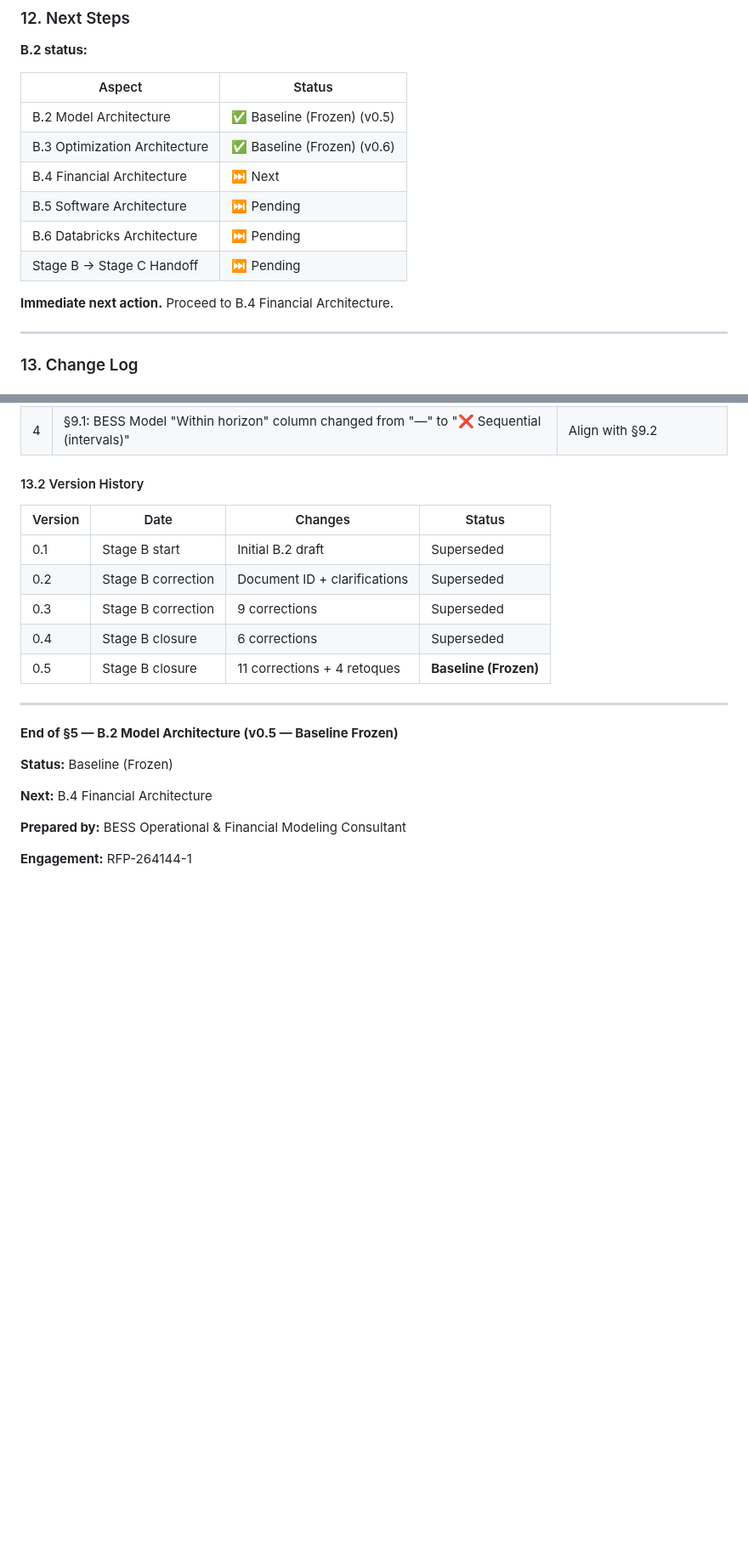
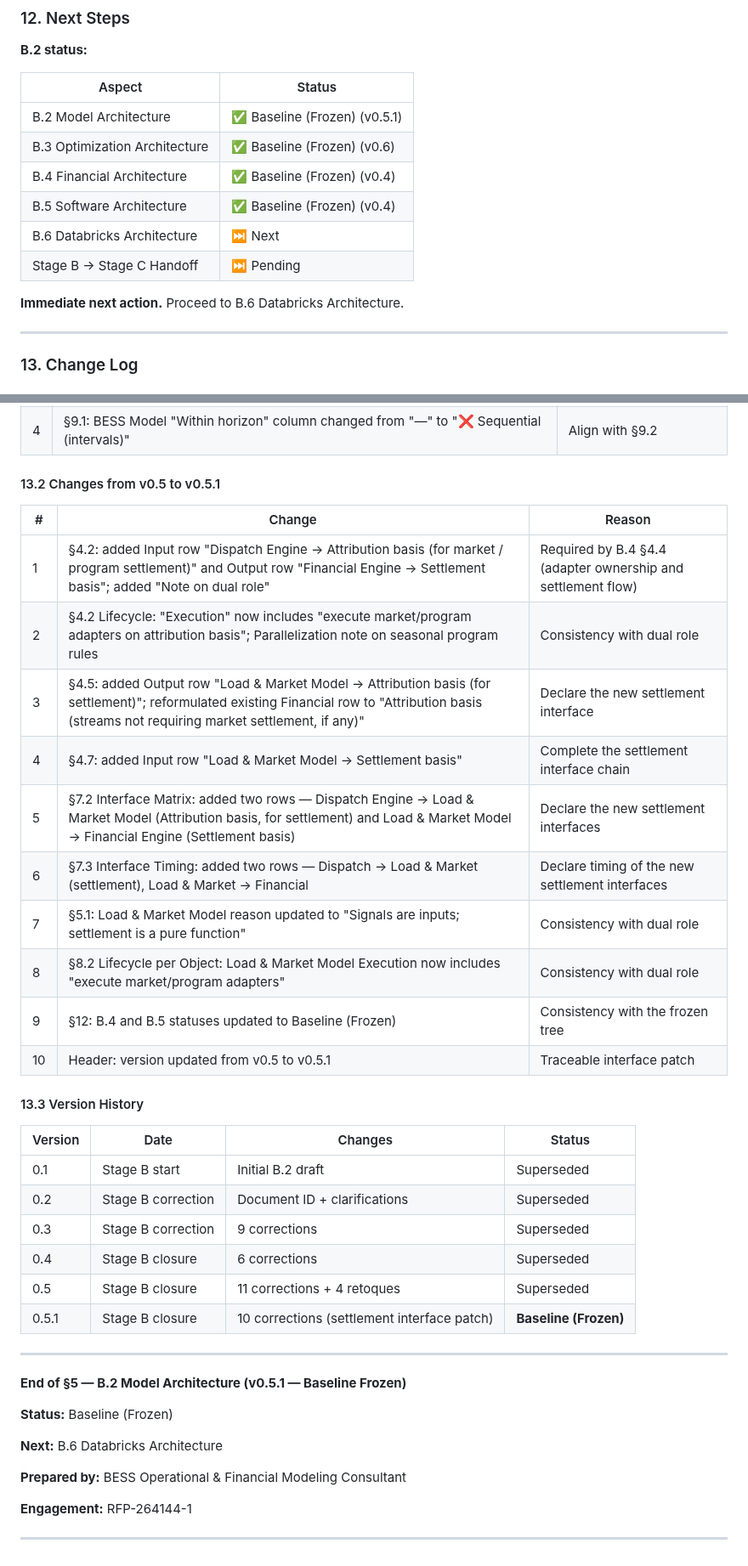
Before and after one commit to danacioDS/EngieBess, a Markdown page: docs/Stage-B-system-architecture/02-model-arch.md, 2 parts joined by grey strips. Shown at 85% size. Drawn GitHub-style; blank space fills up the shorter version.

```diff
--- a/docs/Stage-B-system-architecture/02-model-arch.md
+++ b/docs/Stage-B-system-architecture/02-model-arch.md
@@ -800,14 +807,14 @@ B.2 recognizes the following **logical model types**:
 
 | Aspect | Status |
 |---|---|
-| B.2 Model Architecture | ✅ Baseline (Frozen) (v0.5) |
+| B.2 Model Architecture | ✅ Baseline (Frozen) (v0.5.1) |
 | B.3 Optimization Architecture | ✅ Baseline (Frozen) (v0.6) |
-| B.4 Financial Architecture | ⏭ Next |
-| B.5 Software Architecture | ⏭ Pending |
-| B.6 Databricks Architecture | ⏭ Pending |
+| B.4 Financial Architecture | ✅ Baseline (Frozen) (v0.4) |
+| B.5 Software Architecture | ✅ Baseline (Frozen) (v0.4) |
+| B.6 Databricks Architecture | ⏭ Next |
 | Stage B → Stage C Handoff | ⏭ Pending |
 
-**Immediate next action.** Proceed to B.4 Financial Architecture.
+**Immediate next action.** Proceed to B.6 Databricks Architecture.
 
 ---
 
@@ -822,7 +829,22 @@ B.2 recognizes the following **logical model types**:
 | 3 | §12: B.3 status updated to **Baseline (Frozen) (v0.6)** | Consistency |
 | 4 | §9.1: BESS Model "Within horizon" column changed from "—" to "❌ Sequential (intervals)" | Align with §9.2 |
 
-#### 13.2 Version History
+#### 13.2 Changes from v0.5 to v0.5.1
+
+| # | Change | Reason |
+|---|---|---|
+| 1 | §4.2: added Input row "Dispatch Engine → Attribution basis (for market / program settlement)" and Output row "Financial Engine → Settlement basis"; added "Note on dual role" | Required by B.4 §4.4 (adapter ownership and settlement flow) |
+| 2 | §4.2 Lifecycle: "Execution" now includes "execute market/program adapters on attribution basis"; Parallelization note on seasonal program rules | Consistency with dual role |
+| 3 | §4.5: added Output row "Load & Market Model → Attribution basis (for settlement)"; reformulated existing Financial row to "Attribution basis (streams not requiring market settlement, if any)" | Declare the new settlement interface |
+| 4 | §4.7: added Input row "Load & Market Model → Settlement basis" | Complete the settlement interface chain |
+| 5 | §7.2 Interface Matrix: added two rows — Dispatch Engine → Load & Market Model (Attribution basis, for settlement) and Load & Market Model → Financial Engine (Settlement basis) | Declare the new settlement interfaces |
+| 6 | §7.3 Interface Timing: added two rows — Dispatch → Load & Market (settlement), Load & Market → Financial | Declare timing of the new settlement interfaces |
+| 7 | §5.1: Load & Market Model reason updated to "Signals are inputs; settlement is a pure function" | Consistency with dual role |
+| 8 | §8.2 Lifecycle per Object: Load & Market Model Execution now includes "execute market/program adapters" | Consistency with dual role |
+| 9 | §12: B.4 and B.5 statuses updated to Baseline (Frozen) | Consistency with the frozen tree |
+| 10 | Header: version updated from v0.5 to v0.5.1 | Traceable interface patch |
+
+#### 13.3 Version History
 
 | Version | Date | Changes | Status |
 |---|---|---|---|
@@ -830,16 +852,19 @@ B.2 recognizes the following **logical model types**:
 | 0.2 | Stage B correction | Document ID + clarifications | Superseded |
 | 0.3 | Stage B correction | 9 corrections | Superseded |
 | 0.4 | Stage B closure | 6 corrections | Superseded |
-| 0.5 | Stage B closure | 11 corrections + 4 retoques | **Baseline (Frozen)** |
+| 0.5 | Stage B closure | 11 corrections + 4 retoques | Superseded |
+| 0.5.1 | Stage B closure | 10 corrections (settlement interface patch) | **Baseline (Frozen)** |
 
 ---
 
-**End of §5 — B.2 Model Architecture (v0.5 — Baseline Frozen)**
+**End of §5 — B.2 Model Architecture (v0.5.1 — Baseline Frozen)**
 
 **Status:** Baseline (Frozen)
 
-**Next:** B.4 Financial Architecture
+**Next:** B.6 Databricks Architecture
 
 **Prepared by:** BESS Operational & Financial Modeling Consultant
 
 **Engagement:** RFP-264144-1
+
+---
```
Also changed, not shown: other parts of docs/Stage-B-system-architecture/02-model-arch.md (+17 -10 lines).
